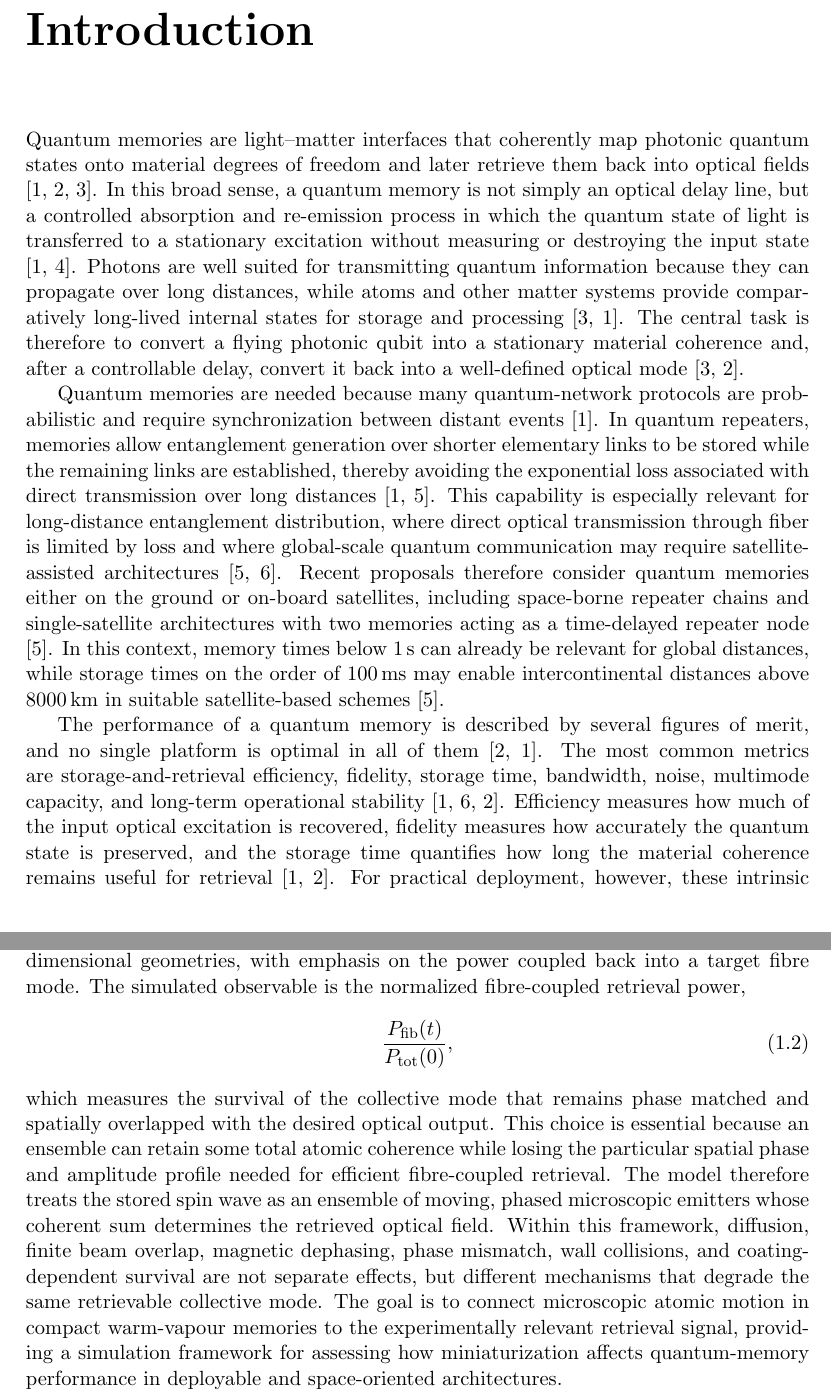
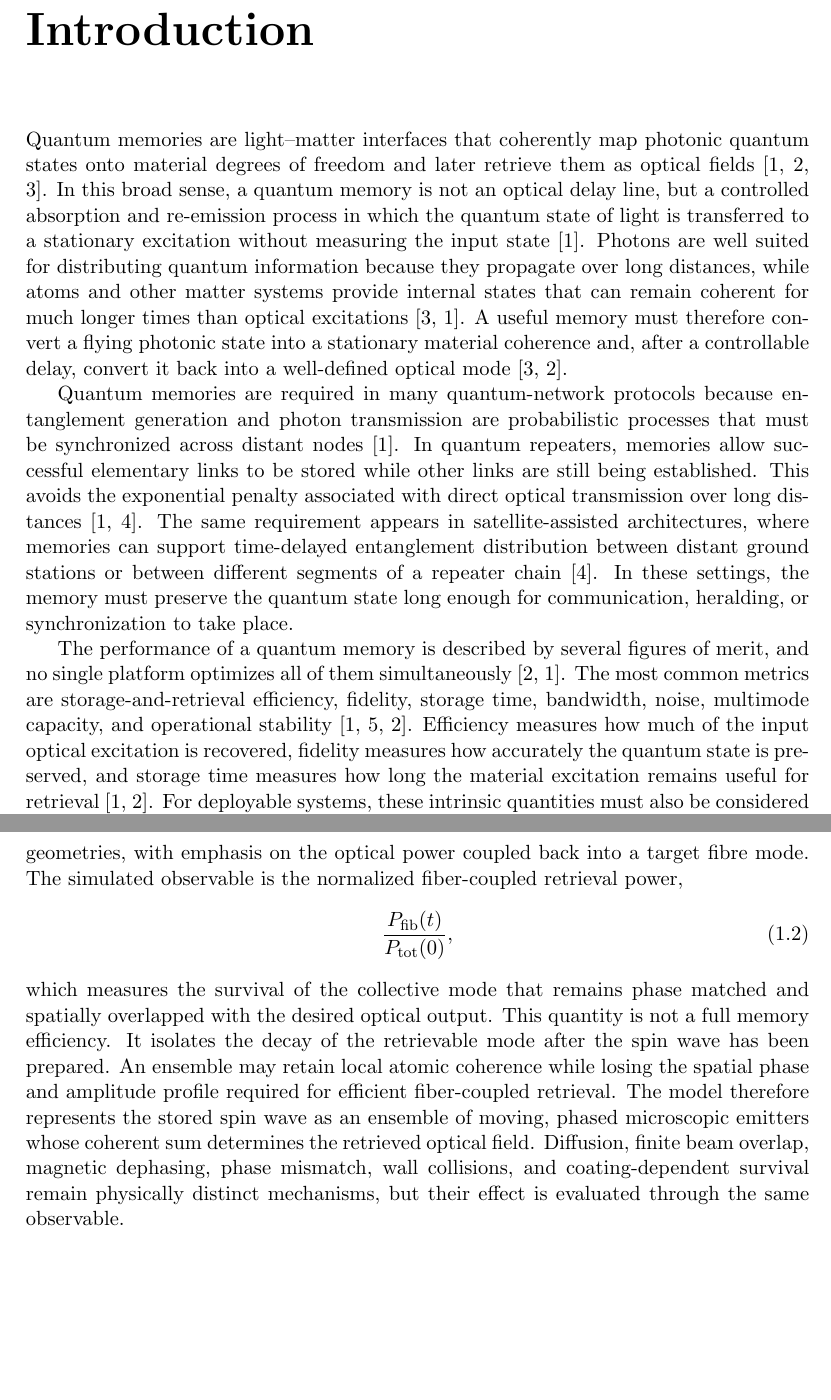
Before and after one commit to Mr-Scooby/manuscript, a LaTeX thesis (main.tex, which reads introduction.tex): two parts of pages 3 and 5 of 39, joined at a grey line, cut so that both start at the same text, the shorter picture padded with empty space. Compiled offline with pdfLaTeX.

Commit message:
Rephrasing of the introduction. remove the colons and in this work sentneces

```diff
--- a/introduction.tex
+++ b/introduction.tex
@@ -1,8 +1,8 @@
 \chapter{Introduction}
 
-Quantum memories are light--matter interfaces that coherently map photonic quantum states onto material degrees of freedom and later retrieve them back into optical fields \cite{Qmeaara_HeshamiEtAl_2016,AWAVQMitCoSR_Rodriguez_,QmfpDp_FleischhauerEtAl_2002}. In this broad sense, a quantum memory is not simply an optical delay line, but a controlled absorption and re-emission process in which the quantum state of light is transferred to a stationary excitation without measuring or destroying the input state \cite{Qmeaara_HeshamiEtAl_2016,2__}. Photons are well suited for transmitting quantum information because they can propagate over long distances, while atoms and other matter systems provide comparatively long-lived internal states for storage and processing \cite{QmfpDp_FleischhauerEtAl_2002,Qmeaara_HeshamiEtAl_2016}. The central task is therefore to convert a flying photonic qubit into a stationary material coherence and, after a controllable delay, convert it back into a well-defined optical mode \cite{QmfpDp_FleischhauerEtAl_2002,AWAVQMitCoSR_Rodriguez_}.
+Quantum memories are light--matter interfaces that coherently map photonic quantum states onto material degrees of freedom and later retrieve them as optical fields~\cite{Qmeaara_HeshamiEtAl_2016,AWAVQMitCoSR_Rodriguez_,QmfpDp_FleischhauerEtAl_2002}. In this broad sense, a quantum memory is not an optical delay line, but a controlled absorption and re-emission process in which the quantum state of light is transferred to a stationary excitation without measuring the input state~\cite{Qmeaara_HeshamiEtAl_2016}. Photons are well suited for distributing quantum information because they propagate over long distances, while atoms and other matter systems provide internal states that can remain coherent for much longer times than optical excitations~\cite{QmfpDp_FleischhauerEtAl_2002,Qmeaara_HeshamiEtAl_2016}. A useful memory must therefore convert a flying photonic state into a stationary material coherence and, after a controllable delay, convert it back into a well-defined optical mode~\cite{QmfpDp_FleischhauerEtAl_2002,AWAVQMitCoSR_Rodriguez_}.
 
-Quantum memories are needed because many quantum-network protocols are probabilistic and require synchronization between distant events \cite{Qmeaara_HeshamiEtAl_2016}. In quantum repeaters, memories allow entanglement generation over shorter elementary links to be stored while the remaining links are established, thereby avoiding the exponential loss associated with direct transmission over long distances \cite{Qmeaara_HeshamiEtAl_2016,Tssqrnfgqc_GundoganEtAl_2024}. This capability is especially relevant for long-distance entanglement distribution, where direct optical transmission through fiber is limited by loss and where global-scale quantum communication may require satellite-assisted architectures \cite{Tssqrnfgqc_GundoganEtAl_2024,Smqms_JutiszEtAl_2025}. Recent proposals therefore consider quantum memories either on the ground or on-board satellites, including space-borne repeater chains and single-satellite architectures with two memories acting as a time-delayed repeater node \cite{Tssqrnfgqc_GundoganEtAl_2024}. In this context, memory times below $\SI{1}{\second}$ can already be relevant for global distances, while storage times on the order of $\SI{100}{\milli\second}$ may enable intercontinental distances above $\SI{8000}{\kilo\meter}$ in suitable satellite-based schemes \cite{Tssqrnfgqc_GundoganEtAl_2024}.
+Quantum memories are required in many quantum-network protocols because entanglement generation and photon transmission are probabilistic processes that must be synchronized across distant nodes~\cite{Qmeaara_HeshamiEtAl_2016}. In quantum repeaters, memories allow successful elementary links to be stored while other links are still being established. This avoids the exponential penalty associated with direct optical transmission over long distances~\cite{Qmeaara_HeshamiEtAl_2016,Tssqrnfgqc_GundoganEtAl_2024}. The same requirement appears in satellite-assisted architectures, where memories can support time-delayed entanglement distribution between distant ground stations or between different segments of a repeater chain~\cite{Tssqrnfgqc_GundoganEtAl_2024}. In these settings, the memory must preserve the quantum state long enough for communication, heralding, or synchronization to take place.
 
-The performance of a quantum memory is described by several figures of merit, and no single platform is optimal in all of them \cite{AWAVQMitCoSR_Rodriguez_,Qmeaara_HeshamiEtAl_2016}. The most common metrics are storage-and-retrieval efficiency, fidelity, storage time, bandwidth, noise, multimode capacity, and long-term operational stability \cite{Qmeaara_HeshamiEtAl_2016,Smqms_JutiszEtAl_2025,AWAVQMitCoSR_Rodriguez_}. Efficiency measures how much of the input optical excitation is recovered, fidelity measures how accurately the quantum state is preserved, and the storage time quantifies how long the material coherence remains useful for retrieval \cite{Qmeaara_HeshamiEtAl_2016,AWAVQMitCoSR_Rodriguez_}. For practical deployment, however, these intrinsic metrics must be considered together with engineering constraints such as robustness, alignment stability, size, weight, and power consumption \cite{Smqms_JutiszEtAl_2025}. The recent demonstration of a portable, rack-mounted warm-vapour quantum memory highlights this shift from laboratory performance alone toward integrated systems that can operate outside a controlled laboratory environment \cite{Smqms_JutiszEtAl_2025}.
+The performance of a quantum memory is described by several figures of merit, and no single platform optimizes all of them simultaneously~\cite{AWAVQMitCoSR_Rodriguez_,Qmeaara_HeshamiEtAl_2016}. The most common metrics are storage-and-retrieval efficiency, fidelity, storage time, bandwidth, noise, multimode capacity, and operational stability~\cite{Qmeaara_HeshamiEtAl_2016,Smqms_JutiszEtAl_2025,AWAVQMitCoSR_Rodriguez_}. Efficiency measures how much of the input optical excitation is recovered, fidelity measures how accurately the quantum state is preserved, and storage time measures how long the material excitation remains useful for retrieval~\cite{Qmeaara_HeshamiEtAl_2016,AWAVQMitCoSR_Rodriguez_}. For deployable systems, these intrinsic quantities must also be considered together with robustness, alignment stability, size, weight, and power consumption~\cite{Smqms_JutiszEtAl_2025}. Recent portable warm-vapour demonstrations provide a concrete motivation for studying compact memory geometries, where laboratory-scale optical performance must be combined with mechanical stability and reduced system complexity~\cite{Smqms_JutiszEtAl_2025}.
 
@@ -22,8 +25,12 @@ The move toward portable and space-compatible memories makes this mode-survival
 
-This thesis investigates the decay of the retrievable spin-wave mode in realistic three-dimensional geometries, with emphasis on the power coupled back into a target fibre mode. The simulated observable is the normalized fibre-coupled retrieval power,
+In alkali-vapour cells, wall relaxation can strongly reduce spin-polarization lifetimes, and this effect becomes more severe in miniaturized cells because the surface-to-volume ratio increases~\cite{ChiEtAl_2020}. Buffer gases and anti-relaxation coatings are standard strategies for reducing wall-induced relaxation and preserving useful atomic coherence~\cite{ChiEtAl_2020,Happer_1972}. Coatings are often characterized by the average number of wall collisions an atom can undergo before depolarization. This parameter is denoted here by \(N_{\mathrm{b}}\), with typical anti-relaxation behaviour discussed for values such as \(N_{\mathrm{b}}\sim10^3\) to \(10^4\) and beyond~\cite{ChiEtAl_2020,Happer_1972}.
+
+The decay of the retrievable spin-wave mode is investigated in realistic three-dimensional geometries, with emphasis on the optical power coupled back into a target fibre mode. The simulated observable is the normalized fiber-coupled retrieval power,
 %
 \begin{equation}
-    \frac{P_{\text{fib}}(t)}{P_{\text{tot}}(0)},
+    \frac{P_{\mathrm{fib}}(t)}
+    {P_{\mathrm{tot}}(0)},
+    \label{eq:intro_normalized_fibre_retrieval}
 \end{equation}
 %
-which measures the survival of the collective mode that remains phase matched and spatially overlapped with the desired optical output. This choice is essential because an ensemble can retain some total atomic coherence while losing the particular spatial phase and amplitude profile needed for efficient fibre-coupled retrieval. The model therefore treats the stored spin wave as an ensemble of moving, phased microscopic emitters whose coherent sum determines the retrieved optical field. Within this framework, diffusion, finite beam overlap, magnetic dephasing, phase mismatch, wall collisions, and coating-dependent survival are not separate effects, but different mechanisms that degrade the same retrievable collective mode. The goal is to connect microscopic atomic motion in compact warm-vapour memories to the experimentally relevant retrieval signal, providing a simulation framework for assessing how miniaturization affects quantum-memory performance in deployable and space-oriented architectures.
+which measures the survival of the collective mode that remains phase matched and spatially overlapped with the desired optical output. This quantity is not a full memory efficiency. It isolates the decay of the retrievable mode after the spin wave has been prepared. An ensemble may retain local atomic coherence while losing the spatial phase and amplitude profile required for efficient fiber-coupled retrieval. The model therefore represents the stored spin wave as an ensemble of moving, phased microscopic emitters whose coherent sum determines the retrieved optical field. Diffusion, finite beam overlap, magnetic dephasing, phase mismatch, wall collisions, and coating-dependent survival remain physically distinct mechanisms, but their effect is evaluated through the same observable. %The resulting framework connects microscopic atomic motion in compact warm-vapour memories to the experimentally relevant retrieval signal and provides a basis for assessing how miniaturization affects deployable quantum-memory architectures.
```
Also changed, not shown: introduction.tex (15 more changed lines).
